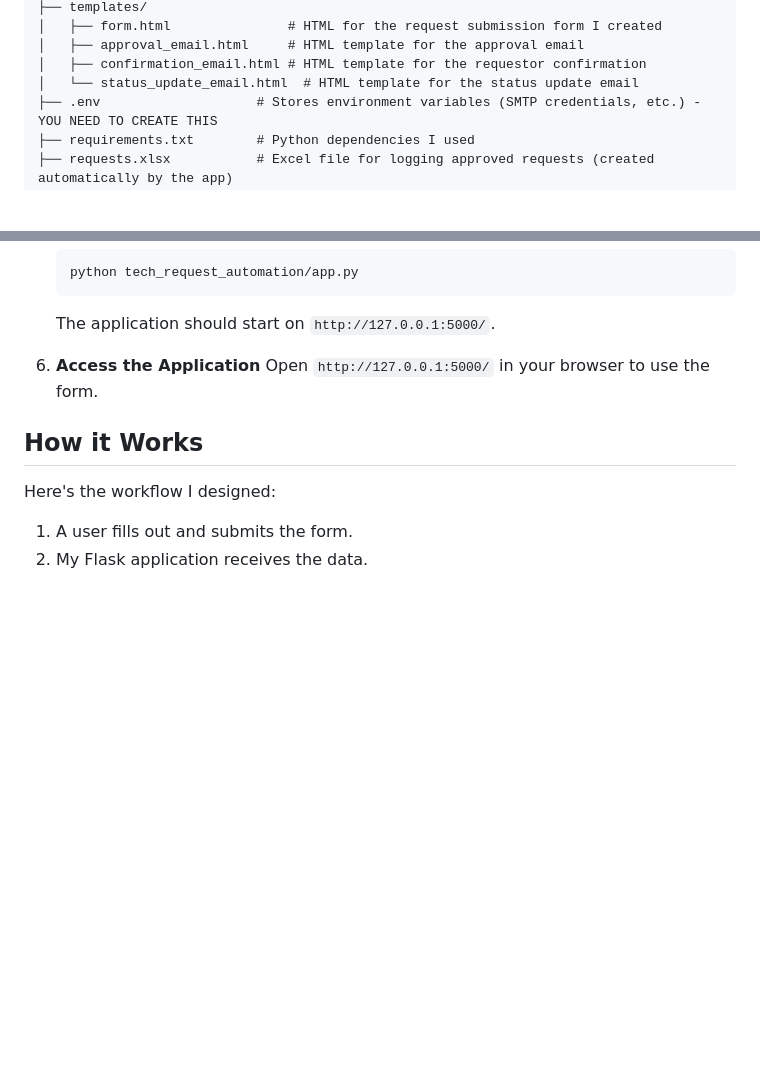
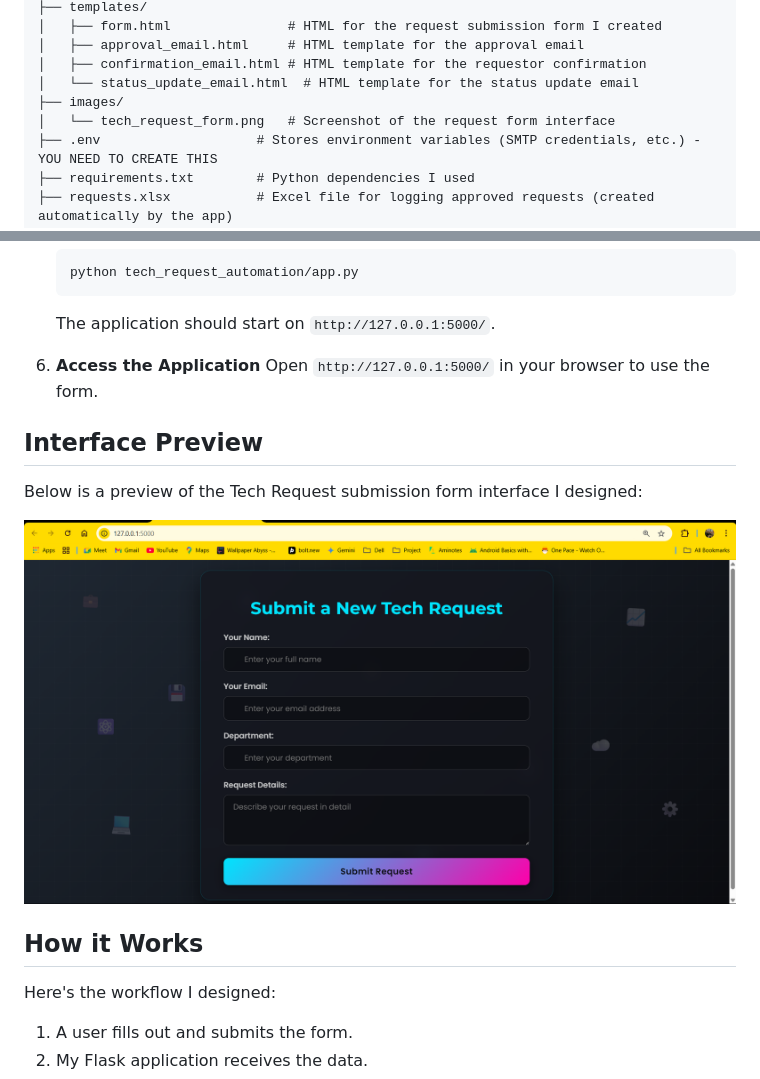
Before and after one commit to sharmaram25/IT-Request-Automation-System, a Markdown page: README.md, 2 parts joined by grey strips. Rendered like a GitHub page; pictures changed too: images/tech_request_form.png (added); blank space fills up the shorter version.

Commit message:
Added interface screenshot to README.md

```diff
--- a/README.md
+++ b/README.md
@@ -29,6 +29,8 @@ I've structured the project as follows:
 │   ├── approval_email.html     # HTML template for the approval email
 │   ├── confirmation_email.html # HTML template for the requestor confirmation
 │   └── status_update_email.html  # HTML template for the status update email
+├── images/
+│   └── tech_request_form.png   # Screenshot of the request form interface
 ├── .env                    # Stores environment variables (SMTP credentials, etc.) - YOU NEED TO CREATE THIS
 ├── requirements.txt        # Python dependencies I used
 ├── requests.xlsx           # Excel file for logging approved requests (created automatically by the app)
@@ -100,6 +102,12 @@ To get this project running on your local system, you can follow these steps:
 6.  **Access the Application**
     Open `http://127.0.0.1:5000/` in your browser to use the form.
 
+## Interface Preview
+
+Below is a preview of the Tech Request submission form interface I designed:
+
+![Tech Request Form Interface](./images/tech_request_form.png)
+
 ## How it Works
 
 Here's the workflow I designed:
```
